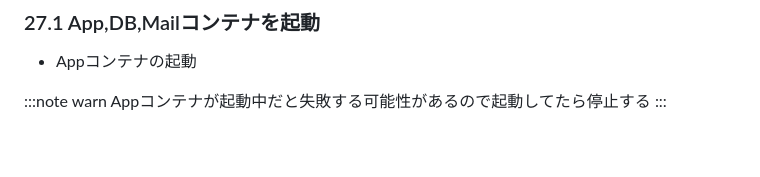
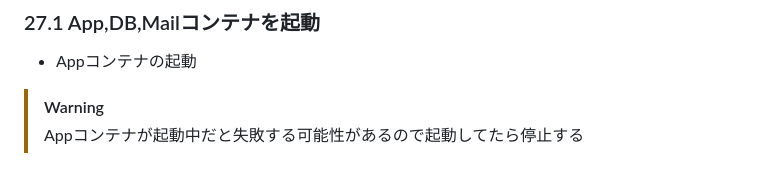
Before and after one commit to Myabaou/aws_study_repo, a Markdown page: 012_Docker絵とき入門/README.md, the part around the change. GitHub-like rendering.

```diff
--- a/012_Docker絵とき入門/README.md
+++ b/012_Docker絵とき入門/README.md
@@ -490,6 +490,5 @@ docker volume create --name work-mail-volume
 
 - Appコンテナの起動
 
-:::note warn
-Appコンテナが起動中だと失敗する可能性があるので起動してたら停止する
-:::
+> [!WARNING]
+> Appコンテナが起動中だと失敗する可能性があるので起動してたら停止する
```
